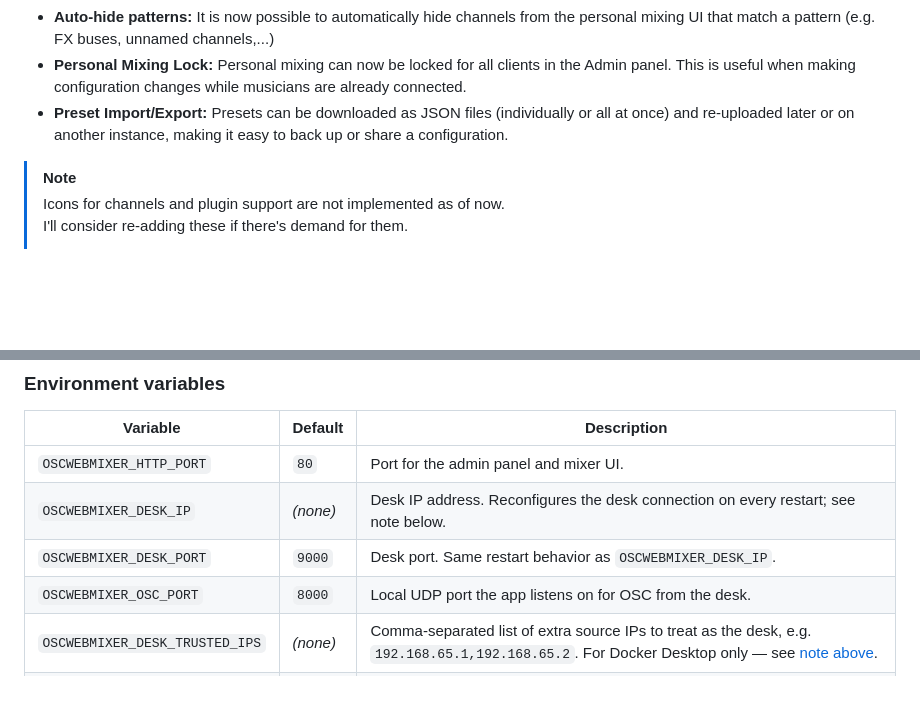
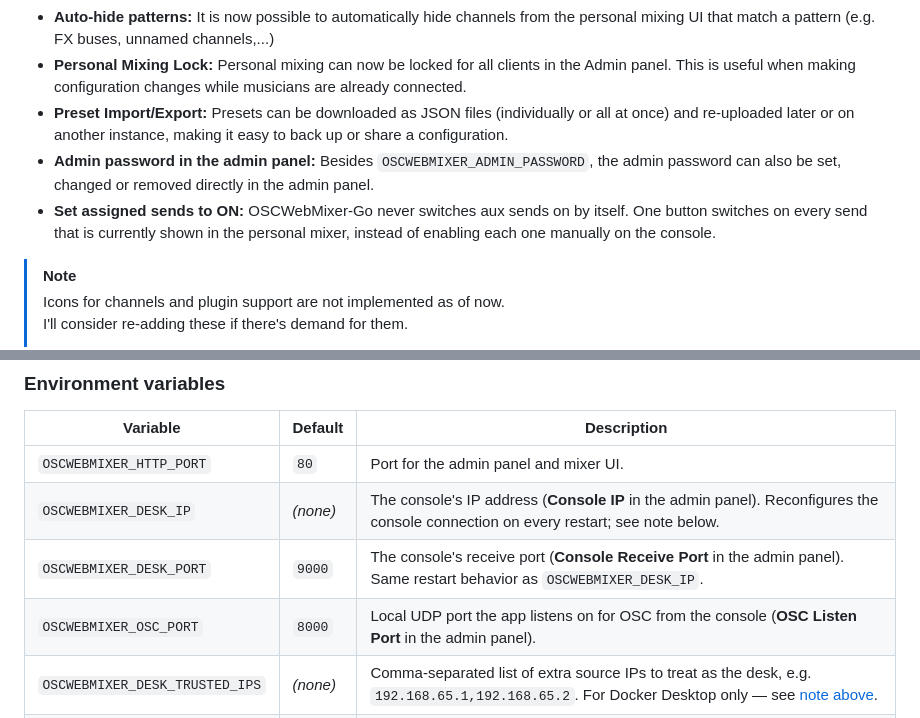
Before and after one commit to mederham/oscwebmixer-go, a Markdown page: README.md, 2 parts joined by grey strips. GitHub-like rendering; blank space fills up the shorter version.

Commit message:
docs: add v0.7.0 features to README

```diff
--- a/README.md
+++ b/README.md
@@ -28,6 +28,8 @@ OSCWebMixer-Go implements the core features of OSCWebMixer2:
 - **Auto-hide patterns:** It is now possible to automatically hide channels from the personal mixing UI that match a pattern (e.g. FX buses, unnamed channels,...)
 - **Personal Mixing Lock:** Personal mixing can now be locked for all clients in the Admin panel. This is useful when making configuration changes while musicians are already connected.
 - **Preset Import/Export:** Presets can be downloaded as JSON files (individually or all at once) and re-uploaded later or on another instance, making it easy to back up or share a configuration.
+- **Admin password in the admin panel:** Besides `OSCWEBMIXER_ADMIN_PASSWORD`, the admin password can also be set, changed or removed directly in the admin panel.
+- **Set assigned sends to ON:** OSCWebMixer-Go never switches aux sends on by itself. One button switches on every send that is currently shown in the personal mixer, instead of enabling each one manually on the console.
 
 > [!NOTE]
 > Icons for channels and plugin support are not implemented as of now. \
@@ -100,9 +102,9 @@ Environment variables can also be used when executing OSCWebMixer-Go like this.
 Variable | Default | Description
 ---|---|---
 `OSCWEBMIXER_HTTP_PORT` | `80` | Port for the admin panel and mixer UI.
-`OSCWEBMIXER_DESK_IP` | _(none)_ | Desk IP address. Reconfigures the desk connection on every restart; see note below.
-`OSCWEBMIXER_DESK_PORT` | `9000` | Desk port. Same restart behavior as `OSCWEBMIXER_DESK_IP`.
-`OSCWEBMIXER_OSC_PORT` | `8000` | Local UDP port the app listens on for OSC from the desk.
+`OSCWEBMIXER_DESK_IP` | _(none)_ | The console's IP address (**Console IP** in the admin panel). Reconfigures the console connection on every restart; see note below.
+`OSCWEBMIXER_DESK_PORT` | `9000` | The console's receive port (**Console Receive Port** in the admin panel). Same restart behavior as `OSCWEBMIXER_DESK_IP`.
+`OSCWEBMIXER_OSC_PORT` | `8000` | Local UDP port the app listens on for OSC from the console (**OSC Listen Port** in the admin panel).
 `OSCWEBMIXER_DESK_TRUSTED_IPS` | _(none)_ | Comma-separated list of extra source IPs to treat as the desk, e.g. `192.168.65.1,192.168.65.2`. For Docker Desktop only — see [note above](#docker-recommended).
 `OSCWEBMIXER_ADMIN_PASSWORD` | _(none)_ | Password for the admin panel. Takes precedence over a password set in the admin panel and is never written to `global.json`. Without any password the admin panel is open.
 
```
